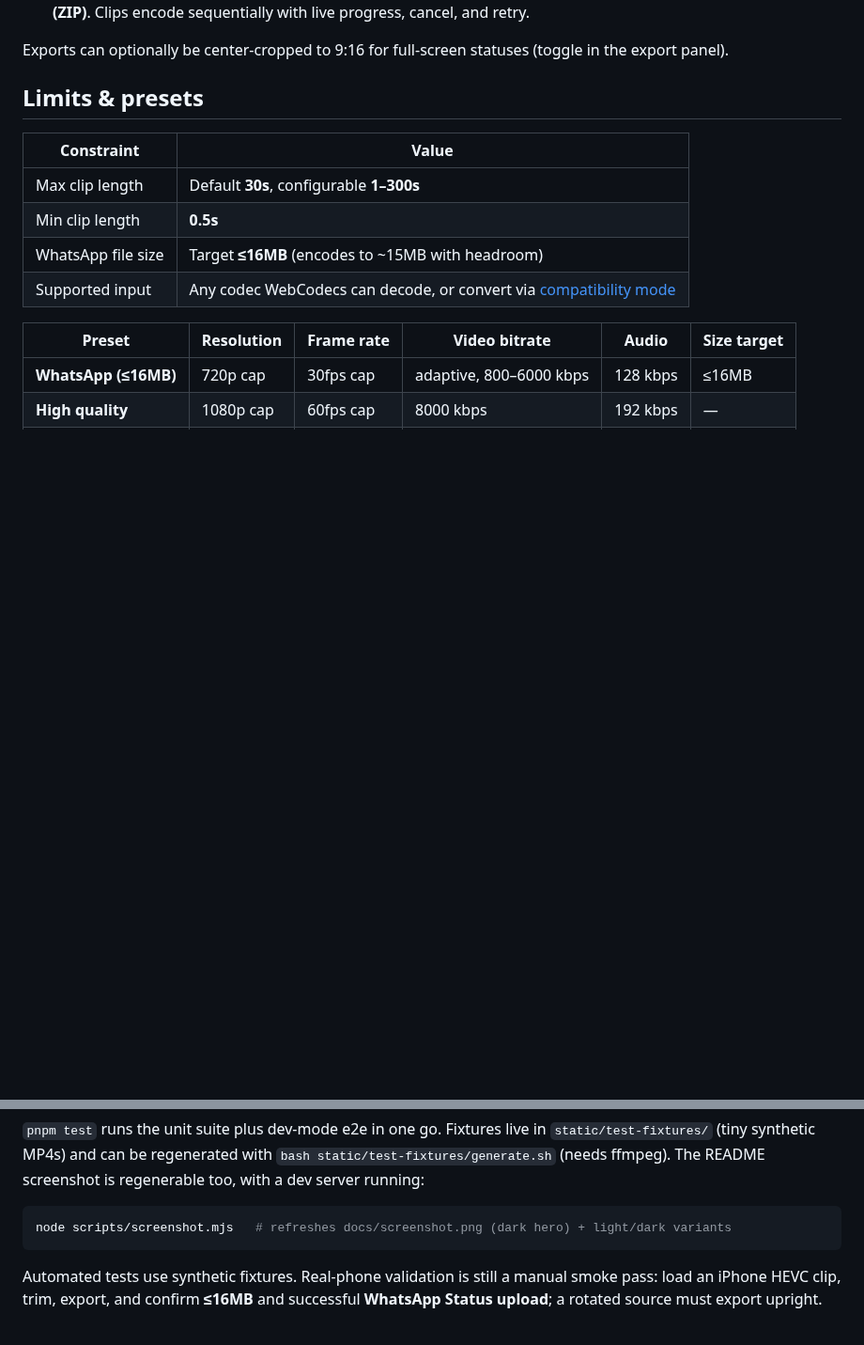
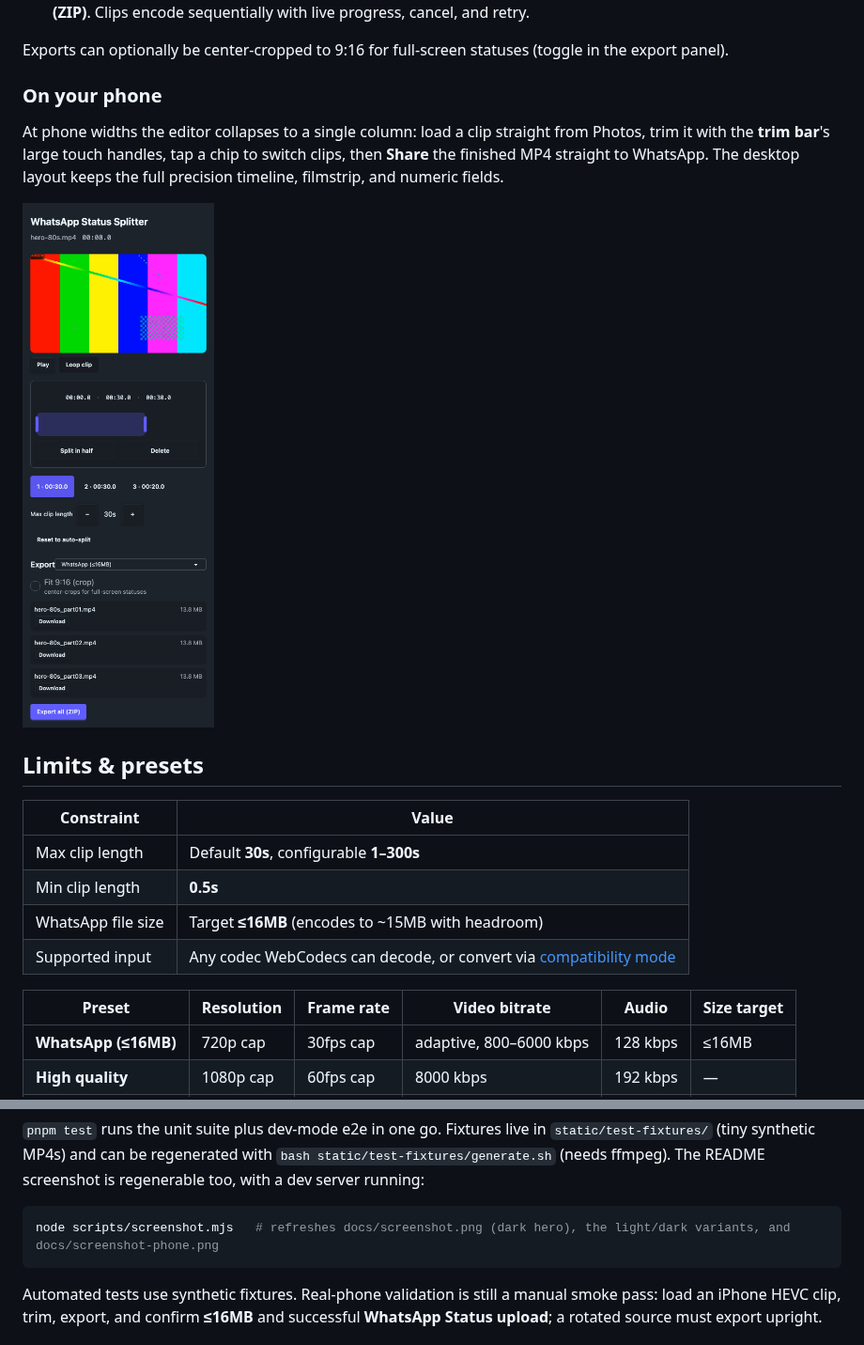
Before and after one commit to ionutale/whatsapp-status-splitter, a Markdown page: README.md, 2 parts joined by grey strips. Shown at 94% size. Rendered like a GitHub page; pictures changed too: docs/screenshot-phone.png (added); blank space fills up the shorter version.

Commit message:
docs: phone flow screenshot and README section

````diff
--- a/README.md
+++ b/README.md
@@ -68,6 +68,16 @@ the supported target.
 
 Exports can optionally be center-cropped to 9:16 for full-screen statuses
 (toggle in the export panel).
+
+### On your phone
+
+At phone widths the editor collapses to a single column: load a clip straight
+from Photos, trim it with the **trim bar**'s large touch handles, tap a chip to
+switch clips, then **Share** the finished MP4 straight to WhatsApp. The desktop
+layout keeps the full precision timeline, filmstrip, and numeric fields.
+
+![WhatsApp Status Splitter phone view: a trim bar with large touch handles,
+clip chips, and the export panel](docs/screenshot-phone.png)
 
 ## Limits & presets
 
@@ -179,7 +189,7 @@ pnpm lint                 # Prettier + ESLint
 regenerable too, with a dev server running:
 
 ```sh
-node scripts/screenshot.mjs   # refreshes docs/screenshot.png (dark hero) + light/dark variants
+node scripts/screenshot.mjs   # refreshes docs/screenshot.png (dark hero), the light/dark variants, and docs/screenshot-phone.png
 ```
 
 Automated tests use synthetic fixtures. Real-phone validation is still a manual
````
Also changed, not shown: 1 other file.
